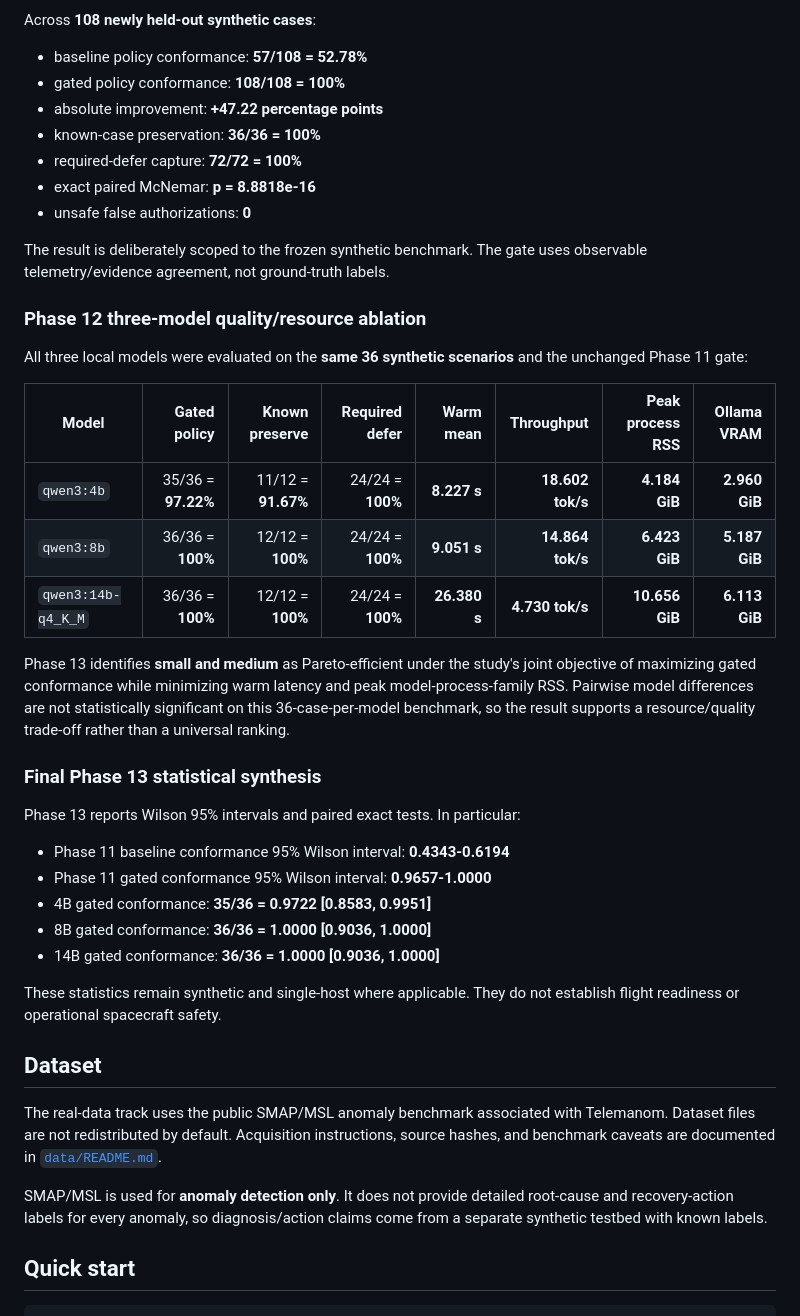
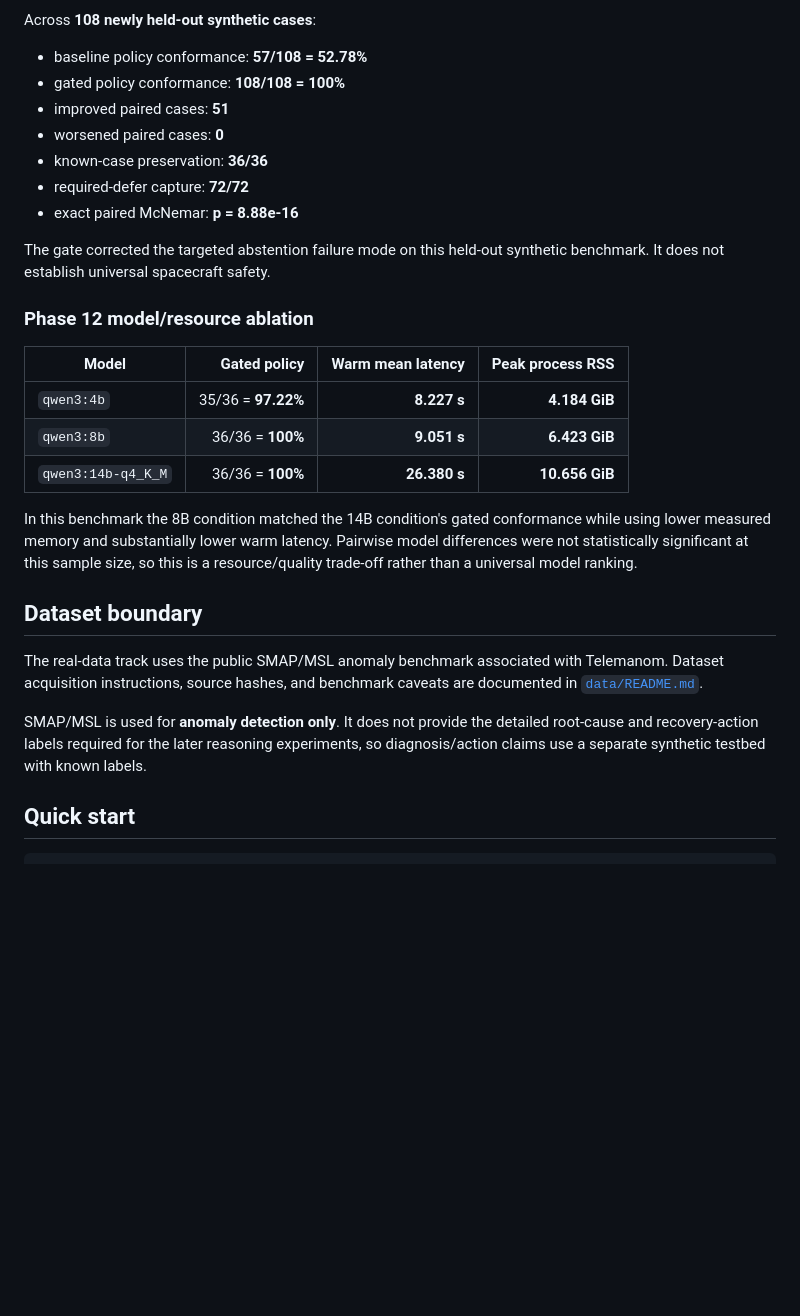
Before and after one commit to mkarson1997/karzoun-x, a Markdown page: README.md, the part around one of its changes. Drawn GitHub-style; blank space fills up the shorter version.

```diff
--- a/README.md
+++ b/README.md
@@ -120,43 +105,29 @@ Across **108 newly held-out synthetic cases**:
 
 - baseline policy conformance: **57/108 = 52.78%**
 - gated policy conformance: **108/108 = 100%**
-- absolute improvement: **+47.22 percentage points**
-- known-case preservation: **36/36 = 100%**
-- required-defer capture: **72/72 = 100%**
-- exact paired McNemar: **p = 8.8818e-16**
-- unsafe false authorizations: **0**
+- improved paired cases: **51**
+- worsened paired cases: **0**
+- known-case preservation: **36/36**
+- required-defer capture: **72/72**
+- exact paired McNemar: **p = 8.88e-16**
 
-The result is deliberately scoped to the frozen synthetic benchmark. The gate uses observable telemetry/evidence agreement, not ground-truth labels.
+The gate corrected the targeted abstention failure mode on this held-out synthetic benchmark. It does not establish universal spacecraft safety.
 
-### Phase 12 three-model quality/resource ablation
+### Phase 12 model/resource ablation
 
-All three local models were evaluated on the **same 36 synthetic scenarios** and the unchanged Phase 11 gate:
+| Model | Gated policy | Warm mean latency | Peak process RSS |
+|---|---:|---:|---:|
+| `qwen3:4b` | 35/36 = **97.22%** | **8.227 s** | **4.184 GiB** |
+| `qwen3:8b` | 36/36 = **100%** | **9.051 s** | **6.423 GiB** |
+| `qwen3:14b-q4_K_M` | 36/36 = **100%** | **26.380 s** | **10.656 GiB** |
 
-| Model | Gated policy | Known preserve | Required defer | Warm mean | Throughput | Peak process RSS | Ollama VRAM |
-|---|---:|---:|---:|---:|---:|---:|---:|
-| `qwen3:4b` | 35/36 = **97.22%** | 11/12 = **91.67%** | 24/24 = **100%** | **8.227 s** | **18.602 tok/s** | **4.184 GiB** | **2.960 GiB** |
-| `qwen3:8b` | 36/36 = **100%** | 12/12 = **100%** | 24/24 = **100%** | **9.051 s** | **14.864 tok/s** | **6.423 GiB** | **5.187 GiB** |
-| `qwen3:14b-q4_K_M` | 36/36 = **100%** | 12/12 = **100%** | 24/24 = **100%** | **26.380 s** | **4.730 tok/s** | **10.656 GiB** | **6.113 GiB** |
+In this benchmark the 8B condition matched the 14B condition's gated conformance while using lower measured memory and substantially lower warm latency. Pairwise model differences were not statistically significant at this sample size, so this is a resource/quality trade-off rather than a universal model ranking.
 
-Phase 13 identifies **small and medium** as Pareto-efficient under the study's joint objective of maximizing gated conformance while minimizing warm latency and peak model-process-family RSS. Pairwise model differences are not statistically significant on this 36-case-per-model benchmark, so the result supports a resource/quality trade-off rather than a universal ranking.
+## Dataset boundary
 
-### Final Phase 13 statistical synthesis
+The real-data track uses the public SMAP/MSL anomaly benchmark associated with Telemanom. Dataset acquisition instructions, source hashes, and benchmark caveats are documented in [`data/README.md`](data/README.md).
 
-Phase 13 reports Wilson 95% intervals and paired exact tests. In particular:
-
-- Phase 11 baseline conformance 95% Wilson interval: **0.4343-0.6194**
-- Phase 11 gated conformance 95% Wilson interval: **0.9657-1.0000**
-- 4B gated conformance: **35/36 = 0.9722 [0.8583, 0.9951]**
-- 8B gated conformance: **36/36 = 1.0000 [0.9036, 1.0000]**
-- 14B gated conformance: **36/36 = 1.0000 [0.9036, 1.0000]**
-
-These statistics remain synthetic and single-host where applicable. They do not establish flight readiness or operational spacecraft safety.
-
-## Dataset
-
-The real-data track uses the public SMAP/MSL anomaly benchmark associated with Telemanom. Dataset files are not redistributed by default. Acquisition instructions, source hashes, and benchmark caveats are documented in [`data/README.md`](data/README.md).
-
-SMAP/MSL is used for **anomaly detection only**. It does not provide detailed root-cause and recovery-action labels for every anomaly, so diagnosis/action claims come from a separate synthetic testbed with known labels.
+SMAP/MSL is used for **anomaly detection only**. It does not provide the detailed root-cause and recovery-action labels required for the later reasoning experiments, so diagnosis/action claims use a separate synthetic testbed with known labels.
 
 ## Quick start
 
```
Also changed, not shown: other parts of README.md (+51 -78 lines).
